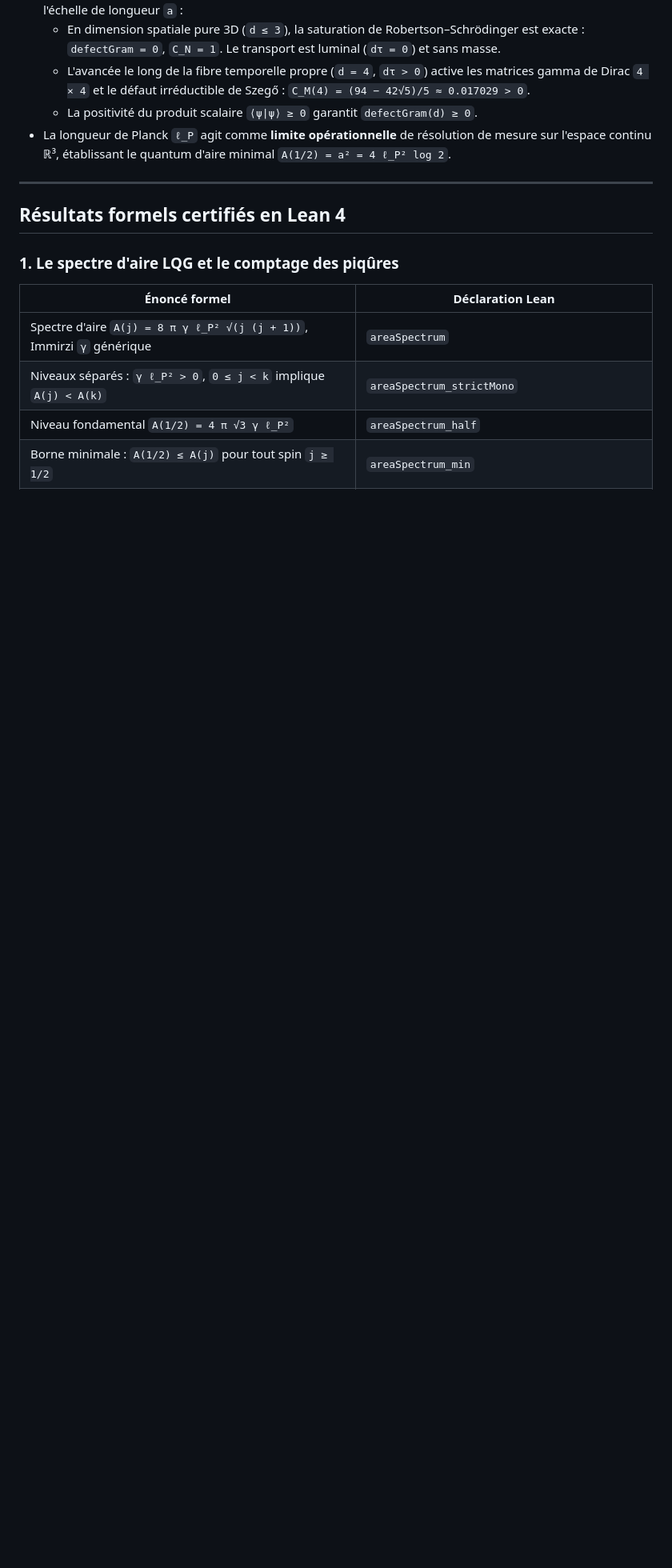
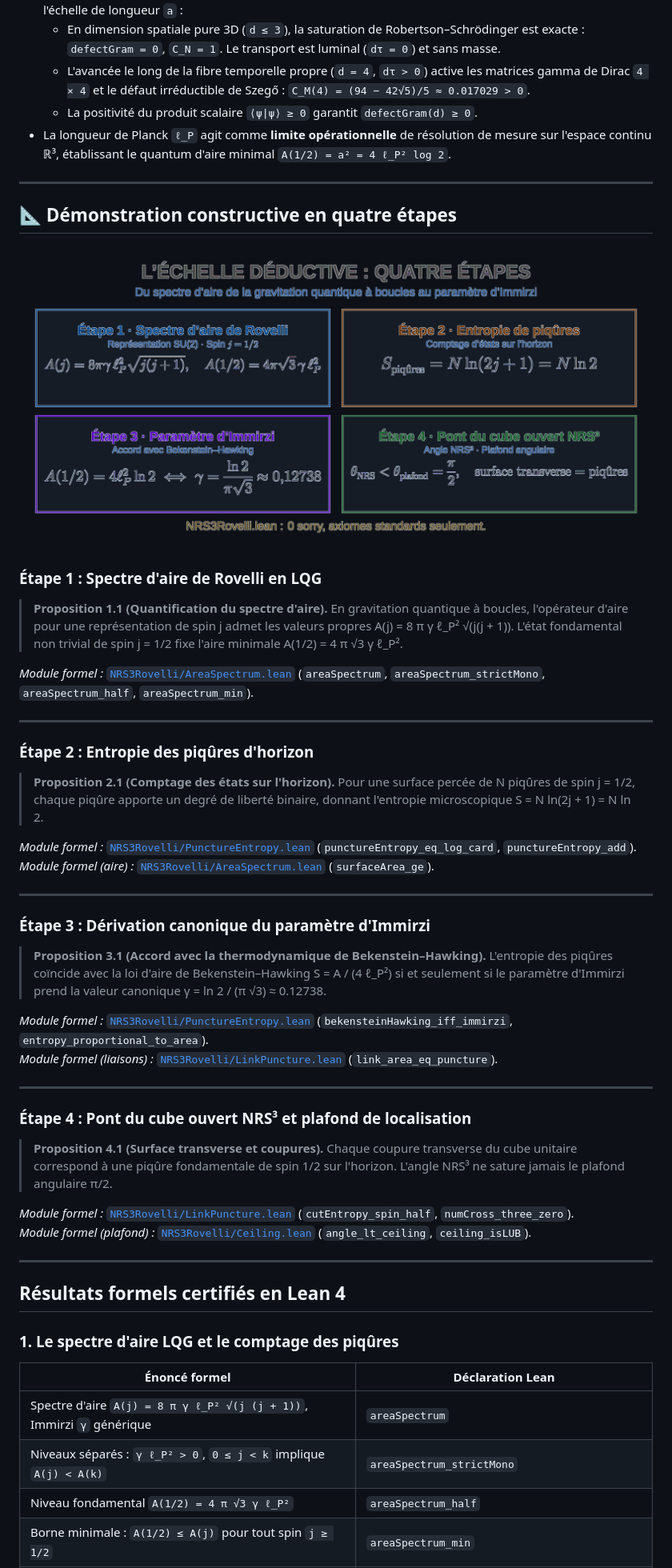
Before and after one commit to naype888-cloud/nrs3-rovelli-lqg, a Markdown page: README.md, the part around the change. Shown at 80% size. Rendered like a GitHub page; pictures changed too: assets/claro/plaque_rovelli_lqg_etapes.png (added); blank space fills up the shorter version.

Commit message:
docs: ajouter la plaque de l'échelle déductive en quatre étapes

```diff
--- a/README.md
+++ b/README.md
@@ -103,6 +103,47 @@ La paire d'opérateurs `(T_d, P_d)` représente le transport métrique :
   * La positivité du produit scalaire `⟨ψ|ψ⟩ ≥ 0` garantit `defectGram(d) ≥ 0`.
 * La longueur de Planck `ℓ_P` agit comme **limite opérationnelle** de résolution de mesure
   sur l'espace continu ℝ³, établissant le quantum d'aire minimal `A(1/2) = a² = 4 ℓ_P² log 2`.
+
+---
+
+## 📐 Démonstration constructive en quatre étapes
+
+<div align="center">
+<picture><source media="(prefers-color-scheme: dark)" srcset="assets/oscuro/plaque_rovelli_lqg_etapes.png"><img src="assets/claro/plaque_rovelli_lqg_etapes.png" alt="L'échelle déductive en quatre étapes : du spectre d'aire au paramètre d'Immirzi" width="860"></picture>
+</div>
+
+### Étape 1 : Spectre d'aire de Rovelli en LQG
+
+> **Proposition 1.1 (Quantification du spectre d'aire).** En gravitation quantique à boucles, l'opérateur d'aire pour une représentation de spin j admet les valeurs propres A(j) = 8 π γ ℓ_P² √(j(j + 1)). L'état fondamental non trivial de spin j = 1/2 fixe l'aire minimale A(1/2) = 4 π √3 γ ℓ_P².
+
+*Module formel :* [`NRS3Rovelli/AreaSpectrum.lean`](NRS3Rovelli/AreaSpectrum.lean) (`areaSpectrum`, `areaSpectrum_strictMono`, `areaSpectrum_half`, `areaSpectrum_min`).
+
+---
+
+### Étape 2 : Entropie des piqûres d'horizon
+
+> **Proposition 2.1 (Comptage des états sur l'horizon).** Pour une surface percée de N piqûres de spin j = 1/2, chaque piqûre apporte un degré de liberté binaire, donnant l'entropie microscopique S = N ln(2j + 1) = N ln 2.
+
+*Module formel :* [`NRS3Rovelli/PunctureEntropy.lean`](NRS3Rovelli/PunctureEntropy.lean) (`punctureEntropy_eq_log_card`, `punctureEntropy_add`).
+*Module formel (aire) :* [`NRS3Rovelli/AreaSpectrum.lean`](NRS3Rovelli/AreaSpectrum.lean) (`surfaceArea_ge`).
+
+---
+
+### Étape 3 : Dérivation canonique du paramètre d'Immirzi
+
+> **Proposition 3.1 (Accord avec la thermodynamique de Bekenstein–Hawking).** L'entropie des piqûres coïncide avec la loi d'aire de Bekenstein–Hawking S = A / (4 ℓ_P²) si et seulement si le paramètre d'Immirzi prend la valeur canonique γ = ln 2 / (π √3) ≈ 0.12738.
+
+*Module formel :* [`NRS3Rovelli/PunctureEntropy.lean`](NRS3Rovelli/PunctureEntropy.lean) (`bekensteinHawking_iff_immirzi`, `entropy_proportional_to_area`).
+*Module formel (liaisons) :* [`NRS3Rovelli/LinkPuncture.lean`](NRS3Rovelli/LinkPuncture.lean) (`link_area_eq_puncture`).
+
+---
+
+### Étape 4 : Pont du cube ouvert NRS³ et plafond de localisation
+
+> **Proposition 4.1 (Surface transverse et coupures).** Chaque coupure transverse du cube unitaire correspond à une piqûre fondamentale de spin 1/2 sur l'horizon. L'angle NRS³ ne sature jamais le plafond angulaire π/2.
+
+*Module formel :* [`NRS3Rovelli/LinkPuncture.lean`](NRS3Rovelli/LinkPuncture.lean) (`cutEntropy_spin_half`, `numCross_three_zero`).
+*Module formel (plafond) :* [`NRS3Rovelli/Ceiling.lean`](NRS3Rovelli/Ceiling.lean) (`angle_lt_ceiling`, `ceiling_isLUB`).
 
 ---
 
```
Also changed, not shown: assets/oscuro/plaque_rovelli_lqg_etapes.png (added), assets/plaque_rovelli_lqg_etapes.png (added).
